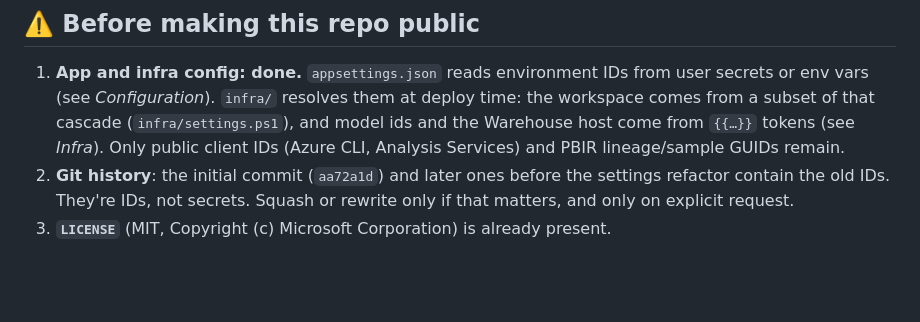
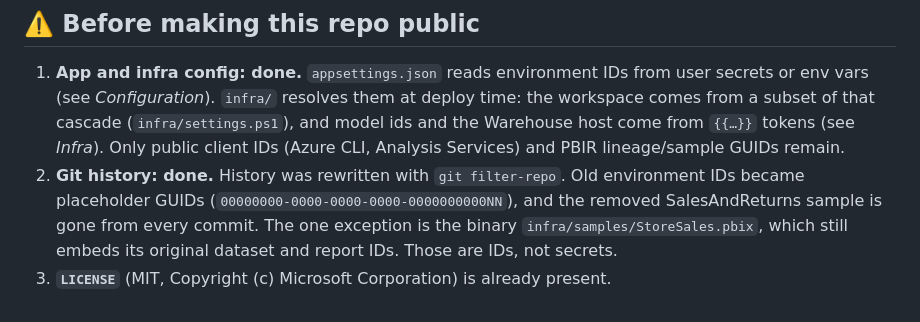
Before and after one commit to dbrownems/PbiVisualExport, a Markdown page: .github/copilot-instructions.md, the part around the change. Rendered like a GitHub page; blank space fills up the shorter version.

Commit message:
Document the history rewrite in public-readiness notes
Co-authored-by: Copilot App <223556219+Copilot@users.noreply.github.com>
Copilot-Session: 20da21a7-7bd9-465f-9c5f-7b2b5a5b3ccf

```diff
--- a/.github/copilot-instructions.md
+++ b/.github/copilot-instructions.md
@@ -960,7 +960,9 @@ The repo is a **private** GitHub repo, `dbrownems/PbiVisualExport`. The root
    from a subset of that cascade (`infra/settings.ps1`), and model ids and the Warehouse host come from
    `{{…}}` tokens (see *Infra*). Only public client IDs (Azure CLI, Analysis
    Services) and PBIR lineage/sample GUIDs remain.
-2. **Git history**: the initial commit (`aa72a1d`) and later ones before the
-   settings refactor contain the old IDs. They're IDs, not secrets. Squash or
-   rewrite only if that matters, and only on explicit request.
+2. **Git history: done.** History was rewritten with `git filter-repo`. Old
+   environment IDs became placeholder GUIDs (`00000000-0000-0000-0000-0000000000NN`),
+   and the removed SalesAndReturns sample is gone from every commit. The one
+   exception is the binary `infra/samples/StoreSales.pbix`, which still embeds its
+   original dataset and report IDs. Those are IDs, not secrets.
 3. **`LICENSE`** (MIT, Copyright (c) Microsoft Corporation) is already present.
```
Also changed, not shown: AGENTS.md (+3 -1 lines).
